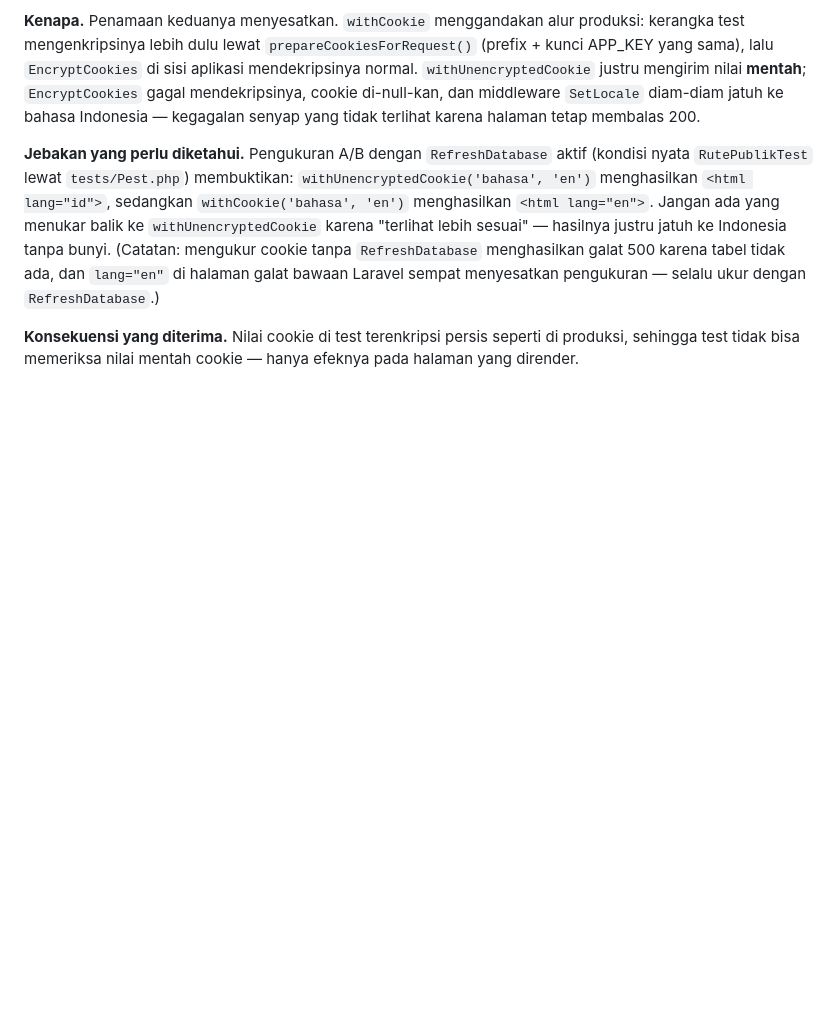
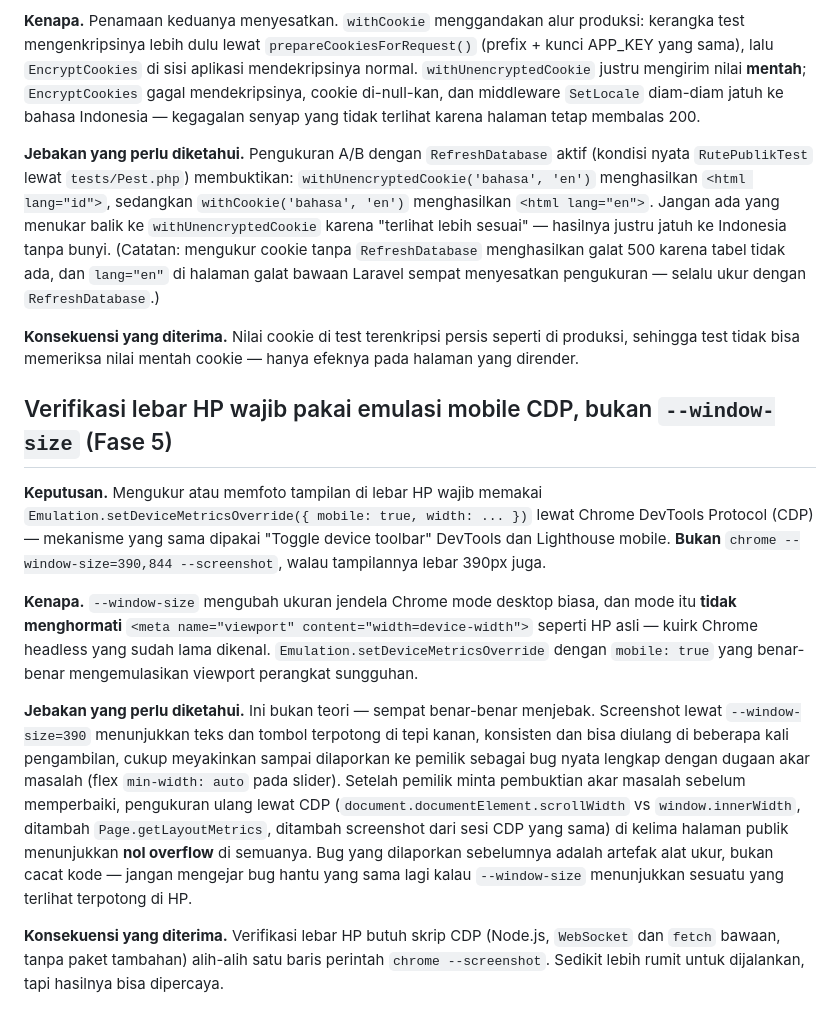
Before and after one commit to riyadiambis/riyadi-webprofile, a Markdown page: docs/keputusan.md, the part around the change. Rendered like a GitHub page; blank space fills up the shorter version.

Commit message:
docs: larangan taskkill menyeluruh, dan catatan alat ukur lebar HP
Dua entri, tidak ada perubahan kode.

- CLAUDE.md: dua larangan baru. Tidak boleh mematikan proses secara
  menyeluruh berdasarkan nama program (taskkill /IM, killall) — hanya
  proses sendiri dengan PID yang diketahui. Tidak boleh menjalankan
  perintah yang efeknya keluar dari folder project tanpa izin.
  Dipicu insiden nyata: taskkill /F /IM chrome.exe mematikan semua
  proses Chrome di sistem, bukan cuma instance headless milik sendiri.
- docs/keputusan.md: chrome --window-size tidak menghormati
  width=device-width seperti HP asli, jadi verifikasi lebar HP wajib
  lewat Emulation.setDeviceMetricsOverride (CDP), bukan --window-size.
  Laporan bug overflow horizontal sebelumnya ternyata artefak alat
  ukur ini, bukan cacat kode nyata — dicatat supaya tidak ada yang
  mengejar bug hantu yang sama.

Co-Authored-By: Claude Sonnet 5 <noreply@anthropic.com>

```diff
--- a/docs/keputusan.md
+++ b/docs/keputusan.md
@@ -89,3 +89,13 @@ php artisan filament:assets
 **Jebakan yang perlu diketahui.** Pengukuran A/B dengan `RefreshDatabase` aktif (kondisi nyata `RutePublikTest` lewat `tests/Pest.php`) membuktikan: `withUnencryptedCookie('bahasa', 'en')` menghasilkan `<html lang="id">`, sedangkan `withCookie('bahasa', 'en')` menghasilkan `<html lang="en">`. Jangan ada yang menukar balik ke `withUnencryptedCookie` karena "terlihat lebih sesuai" — hasilnya justru jatuh ke Indonesia tanpa bunyi. (Catatan: mengukur cookie tanpa `RefreshDatabase` menghasilkan galat 500 karena tabel tidak ada, dan `lang="en"` di halaman galat bawaan Laravel sempat menyesatkan pengukuran — selalu ukur dengan `RefreshDatabase`.)
 
 **Konsekuensi yang diterima.** Nilai cookie di test terenkripsi persis seperti di produksi, sehingga test tidak bisa memeriksa nilai mentah cookie — hanya efeknya pada halaman yang dirender.
+
+## Verifikasi lebar HP wajib pakai emulasi mobile CDP, bukan `--window-size` (Fase 5)
+
+**Keputusan.** Mengukur atau memfoto tampilan di lebar HP wajib memakai `Emulation.setDeviceMetricsOverride({ mobile: true, width: ... })` lewat Chrome DevTools Protocol (CDP) — mekanisme yang sama dipakai "Toggle device toolbar" DevTools dan Lighthouse mobile. **Bukan** `chrome --window-size=390,844 --screenshot`, walau tampilannya lebar 390px juga.
+
+**Kenapa.** `--window-size` mengubah ukuran jendela Chrome mode desktop biasa, dan mode itu **tidak menghormati** `<meta name="viewport" content="width=device-width">` seperti HP asli — kuirk Chrome headless yang sudah lama dikenal. `Emulation.setDeviceMetricsOverride` dengan `mobile: true` yang benar-benar mengemulasikan viewport perangkat sungguhan.
+
+**Jebakan yang perlu diketahui.** Ini bukan teori — sempat benar-benar menjebak. Screenshot lewat `--window-size=390` menunjukkan teks dan tombol terpotong di tepi kanan, konsisten dan bisa diulang di beberapa kali pengambilan, cukup meyakinkan sampai dilaporkan ke pemilik sebagai bug nyata lengkap dengan dugaan akar masalah (flex `min-width: auto` pada slider). Setelah pemilik minta pembuktian akar masalah sebelum memperbaiki, pengukuran ulang lewat CDP (`document.documentElement.scrollWidth` vs `window.innerWidth`, ditambah `Page.getLayoutMetrics`, ditambah screenshot dari sesi CDP yang sama) di kelima halaman publik menunjukkan **nol overflow** di semuanya. Bug yang dilaporkan sebelumnya adalah artefak alat ukur, bukan cacat kode — jangan mengejar bug hantu yang sama lagi kalau `--window-size` menunjukkan sesuatu yang terlihat terpotong di HP.
+
+**Konsekuensi yang diterima.** Verifikasi lebar HP butuh skrip CDP (Node.js, `WebSocket` dan `fetch` bawaan, tanpa paket tambahan) alih-alih satu baris perintah `chrome --screenshot`. Sedikit lebih rumit untuk dijalankan, tapi hasilnya bisa dipercaya.
```
Also changed, not shown: CLAUDE.md (+2 -0 lines).
